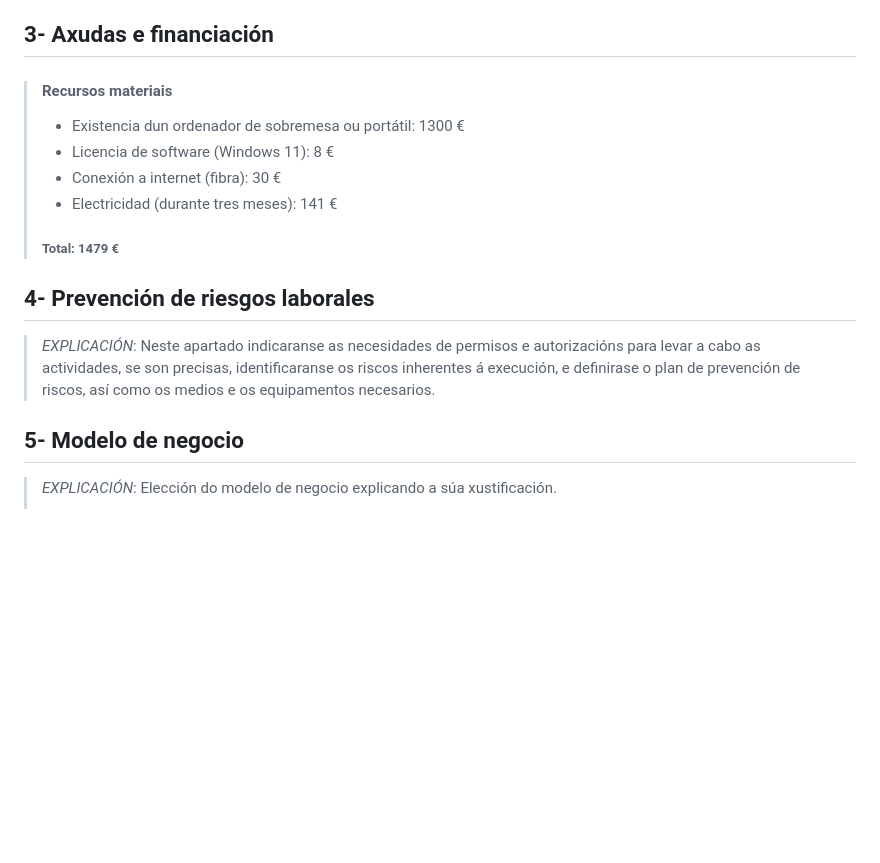
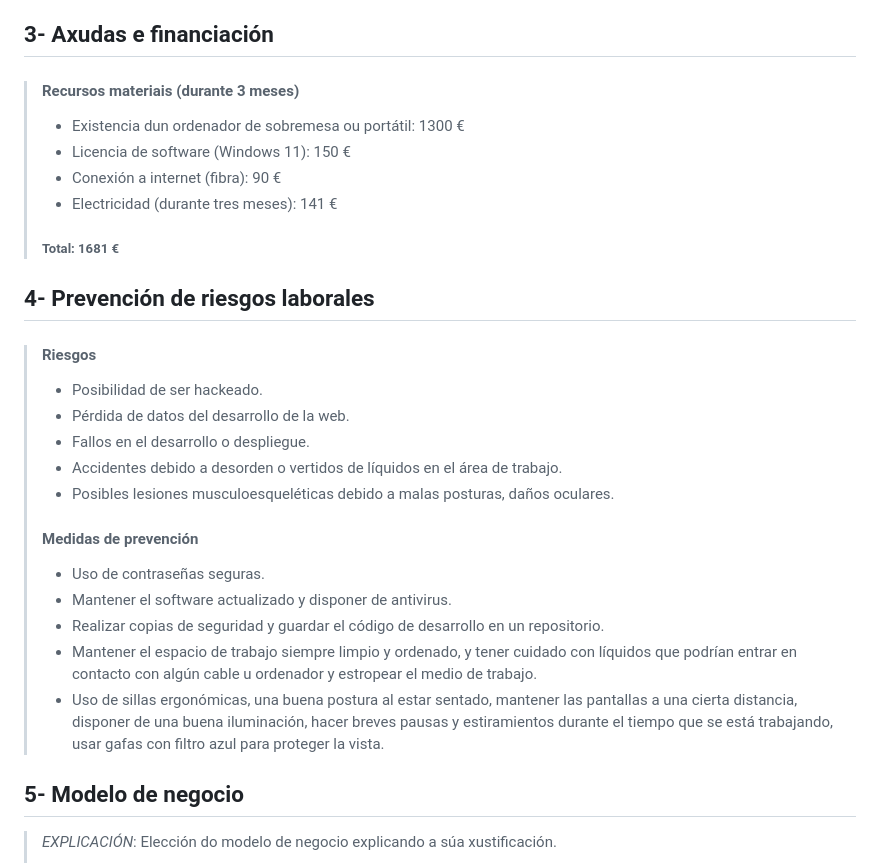
Before and after one commit to lisareise/Proxecto-DAW-23-24, a Markdown page: Anteproxecto.md, the part around the change. Drawn GitHub-style; blank space fills up the shorter version.

Commit message:
ANTEPROYECTO - redacción del punto 4

```diff
--- a/Anteproxecto.md
+++ b/Anteproxecto.md
@@ -39,17 +39,28 @@
 
 ## 3- Axudas e financiación
 
->#### Recursos materiais
+>#### Recursos materiais (durante 3 meses)
 >- Existencia dun ordenador de sobremesa ou portátil: 1300 €
->- Licencia de software (Windows 11): 8 €
->- Conexión a internet (fibra): 30 €
+>- Licencia de software (Windows 11): 150 €
+>- Conexión a internet (fibra): 90 €
 >- Electricidad (durante tres meses): 141 €
->##### Total: 1479 €
+>##### Total: 1681 €
 
 
 ## 4- Prevención de riesgos laborales
 
-> _EXPLICACIÓN_: Neste apartado indicaranse as necesidades de permisos e autorizacións para levar a cabo as actividades, se son precisas, identificaranse os riscos inherentes á execución, e definirase o plan de prevención de riscos, así como os medios e os equipamentos necesarios.
+> #### Riesgos
+> - Posibilidad de ser hackeado.
+> - Pérdida de datos del desarrollo de la web.
+> - Fallos en el desarrollo o despliegue.
+> - Accidentes debido a desorden o vertidos de líquidos en el área de trabajo.
+> - Posibles lesiones musculoesqueléticas debido a malas posturas, daños oculares.
+> #### Medidas de prevención
+> - Uso de contraseñas seguras.
+> - Mantener el software actualizado y disponer de antivirus.
+> - Realizar copias de seguridad y guardar el código de desarrollo en un repositorio.
+> - Mantener el espacio de trabajo siempre limpio y ordenado, y tener cuidado con líquidos que podrían entrar en contacto con algún cable u ordenador y estropear el medio de trabajo.
+> - Uso de sillas ergonómicas, una buena postura al estar sentado, mantener las pantallas a una cierta distancia, disponer de una buena iluminación, hacer breves pausas y estiramientos durante el tiempo que se está trabajando, usar gafas con filtro azul para proteger la vista.
 
 ## 5- Modelo de negocio
 
```
